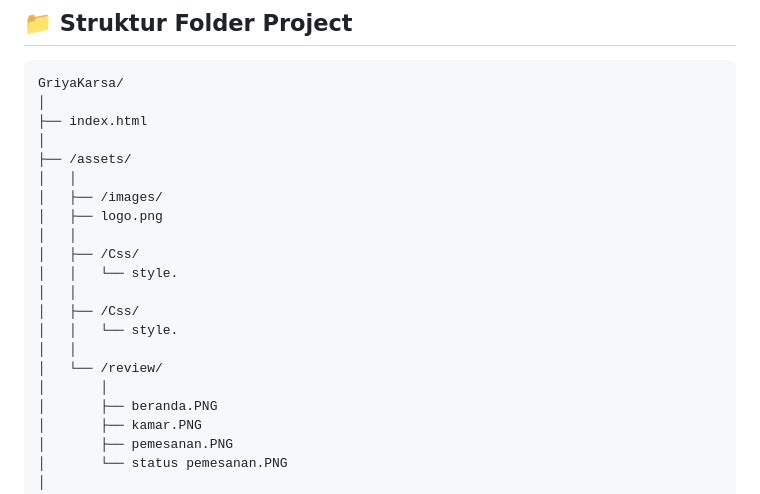
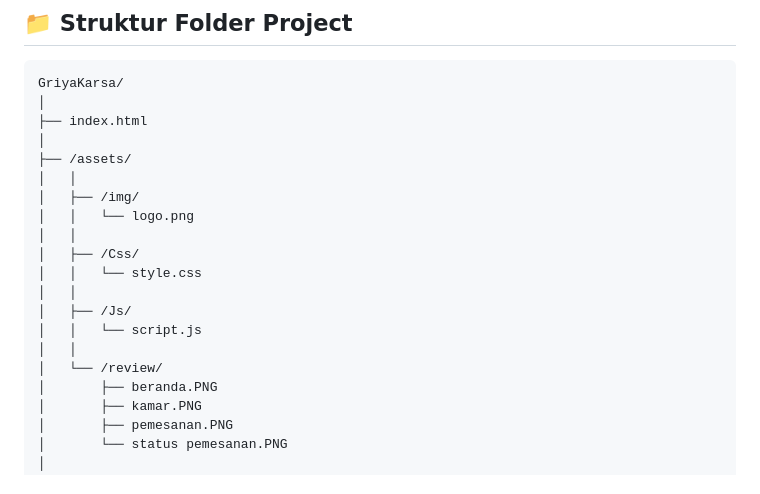
Before and after one commit to AgrisnaFathurrohman/pemesanan-hotel, a Markdown page: README.md, the part around the change. Rendered like a GitHub page.

```diff
--- a/README.md
+++ b/README.md
@@ -70,17 +70,16 @@ GriyaKarsa/
 │
 ├── /assets/
 │   │
-│   ├── /images/
-│   ├── logo.png
+│   ├── /img/
+│   │   └── logo.png
 │   │
 │   ├── /Css/
-│   │   └── style.
+│   │   └── style.css
 │   │
-│   ├── /Css/
-│   │   └── style.
+│   ├── /Js/
+│   │   └── script.js
 │   │
 │   └── /review/
-│       │
 │       ├── beranda.PNG
 │       ├── kamar.PNG
 │       ├── pemesanan.PNG
```
